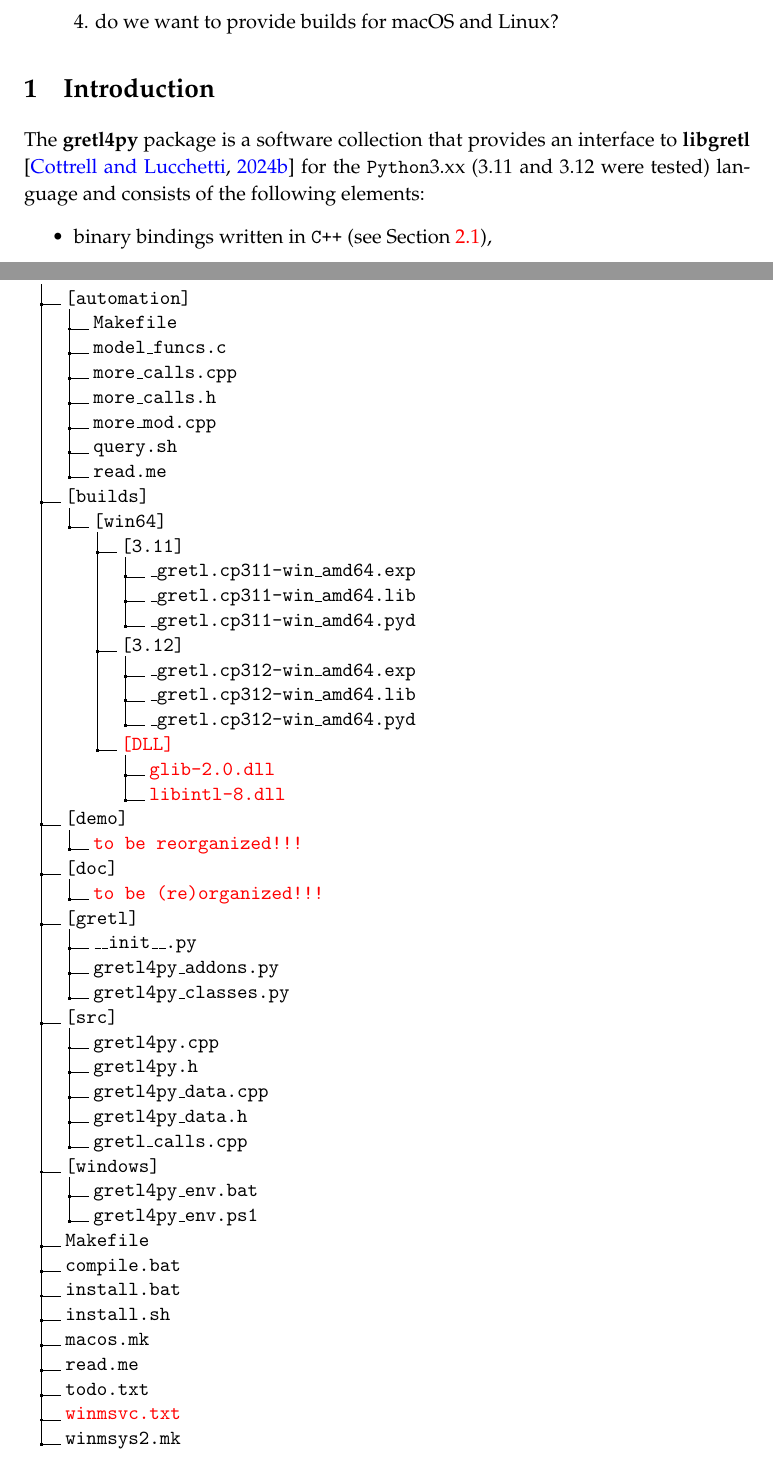
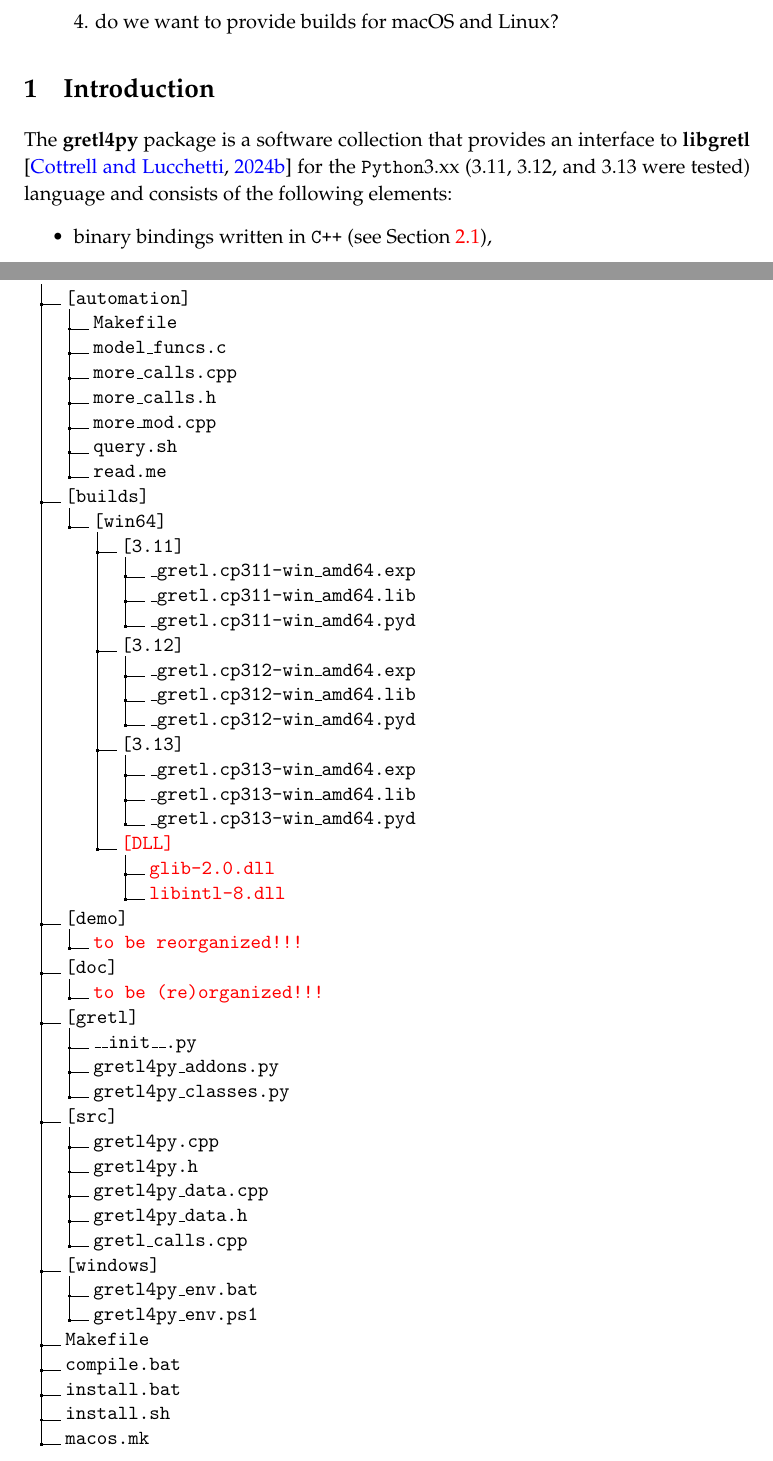
Before and after one commit to marcingretl/gretl4py, a LaTeX document (doc/gretl4py.tex, which reads doc/Introduction.tex): two parts of pages 2 and 3 of 11, joined at a grey line, cut so that both start at the same text. Compiled offline with pdfLaTeX.

Commit message:
small doc updates

```diff
--- a/doc/Introduction.tex
+++ b/doc/Introduction.tex
@@ -1,7 +1,7 @@
 \section{Introduction}\label{sec:introduction}
 The \gretlpy package is a software collection that
 provides an interface to \lgretl \citep{gretl_manual}
-for the \python{3.xx} (3.11 and 3.12 were tested)
+for the \python{3.xx} (3.11, 3.12, and 3.13 were tested)
 language and consists of the following elements:
 \begin{itemize}
 	\item binary bindings written in \cpp (see Section~\ref{sec:binary_bindings}),
@@ -34,6 +34,10 @@
 				.5 \_gretl.cp312-win\_amd64.exp.
 				.5 \_gretl.cp312-win\_amd64.lib.
 				.5 \_gretl.cp312-win\_amd64.pyd.
+			.4 [3.13].
+				.5 \_gretl.cp313-win\_amd64.exp.
+				.5 \_gretl.cp313-win\_amd64.lib.
+				.5 \_gretl.cp313-win\_amd64.pyd.
 			.4 \error{[DLL]}.
 				.5 \error{glib-2.0.dll}.
 				.5 \error{libintl-8.dll}.
--- a/doc/gretl4py.tex
+++ b/doc/gretl4py.tex
@@ -21,7 +21,7 @@
 \newcommand{\gretlcmdn}[1]{\inline{#1}\xspace}
 \newcommand{\cppcode}[1]{\lstinline[style=cppstyle]!#1!\xspace}
 \newcommand{\pythcode}[1]{\lstinline[style=pythonstyle]!#1!\xspace}
-\newcommand{\reqpython}{[311], [312]\xspace}
+\newcommand{\reqpython}{[311], [312], [313]\xspace}
 \newcommand{\mapto}[1]{\hspace*{17pt}maps to: \gretlcmd{#1}\newline%
 	\hspace*{17pt}where \pythcode{OPTS} are the following options %
 	(\gretlpy to \gretl mappings):}
```
Also changed, not shown: doc/Installation.tex (+2 -1 lines).
